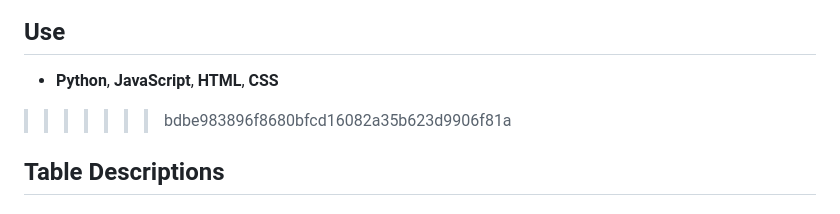
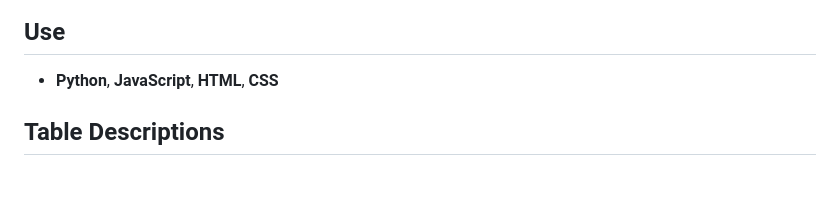
Before and after one commit to jsh112/DB_project, a Markdown page: README.md, the part around the change. GitHub-like rendering; blank space fills up the shorter version.

```diff
--- a/README.md
+++ b/README.md
@@ -72,7 +72,6 @@ This project involves the design and implementation of a database system for boo
 =======
 ## Use
 - **Python**, **JavaScript**, **HTML**, **CSS**
->>>>>>> bdbe983896f8680bfcd16082a35b623d9906f81a
 
 ## Table Descriptions
 
```
